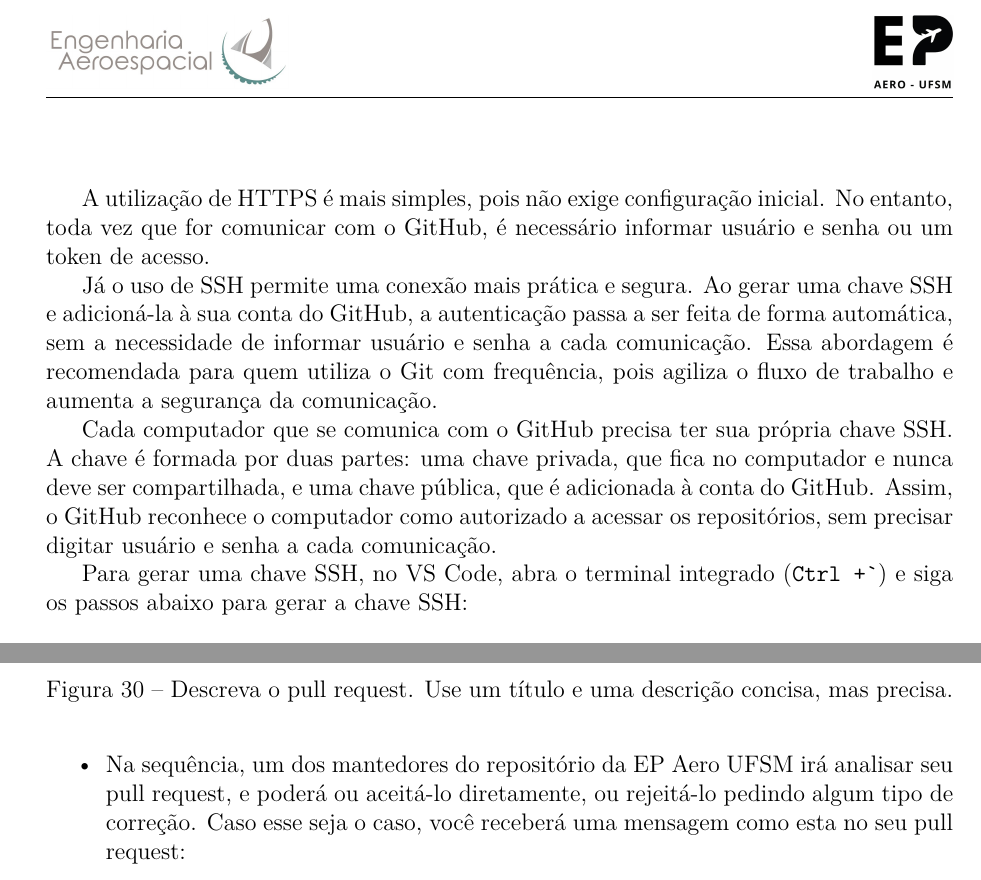
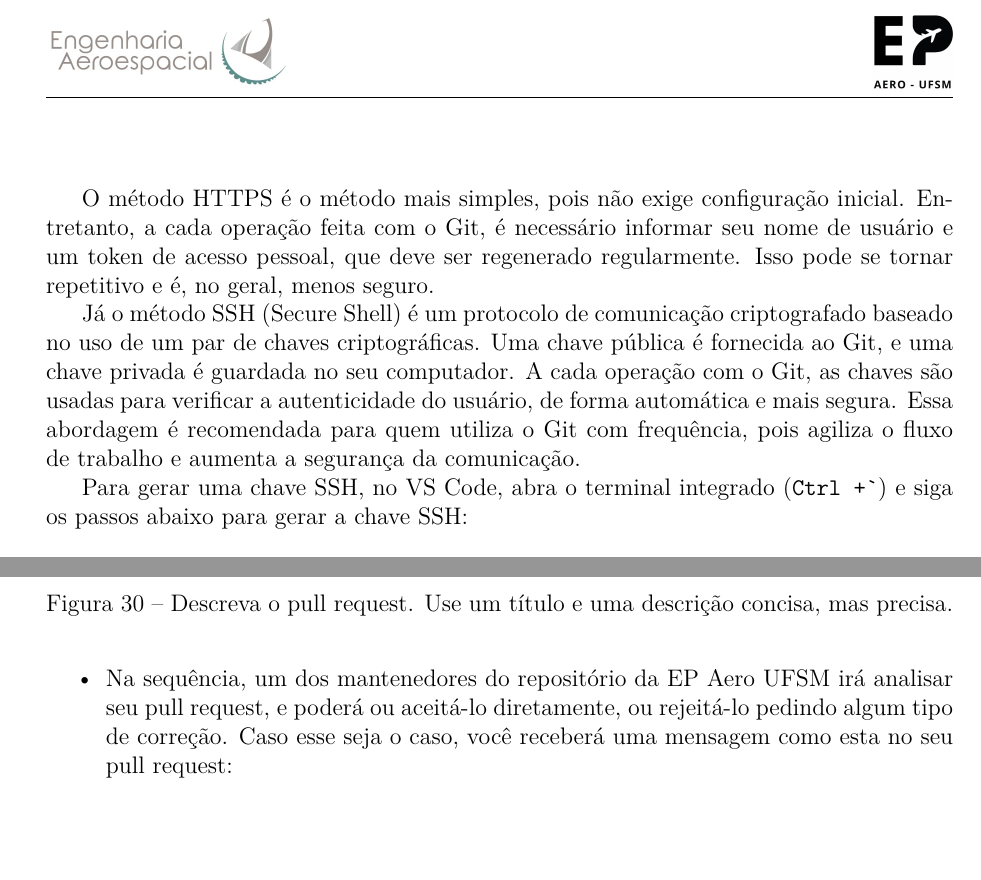
Before and after one commit to ep-aero-ufsm/apostila-github, a LaTeX document (apostila_github.tex, which reads componentes/2_ConceitosBasicos.tex, componentes/9_Exercicios.tex): two parts of pages 15 and 45 of 47, joined at a grey line, cut so that both start at the same text. Compiled offline with XeLaTeX.

Commit message:
reescrever explicacao sobre chave SSH

```diff
--- a/componentes/2_ConceitosBasicos.tex
+++ b/componentes/2_ConceitosBasicos.tex
@@ -253,11 +253,9 @@ Em seguida, edite as informações do seu perfil da maneira como desejar.
 
 Para trabalhar com o GitHub, é possível realizar a comunicação com a plataforma de duas formas principais: HTTPS ou SSH.
 
-A utilização de HTTPS é mais simples, pois não exige configuração inicial. No entanto, toda vez que for comunicar com o GitHub, é necessário informar usuário e senha ou um token de acesso.
+O método HTTPS é o método mais simples, pois não exige configuração inicial. Entretanto, a cada operação feita com o Git, é necessário informar seu nome de usuário e um token de acesso pessoal, que deve ser regenerado regularmente. Isso pode se tornar repetitivo e é, no geral, menos seguro.
 
-Já o uso de SSH permite uma conexão mais prática e segura. Ao gerar uma chave SSH e adicioná-la à sua conta do GitHub, a autenticação passa a ser feita de forma automática, sem a necessidade de informar usuário e senha a cada comunicação. Essa abordagem é recomendada para quem utiliza o Git com frequência, pois agiliza o fluxo de trabalho e aumenta a segurança da comunicação.
-
-Cada computador que se comunica com o GitHub precisa ter sua própria chave SSH. A chave é formada por duas partes: uma chave privada, que fica no computador e nunca deve ser compartilhada, e uma chave pública, que é adicionada à conta do GitHub. Assim, o GitHub reconhece o computador como autorizado a acessar os repositórios, sem precisar digitar usuário e senha a cada comunicação.
+Já o método SSH (Secure Shell) é um protocolo de comunicação criptografado baseado no uso de um par de chaves criptográficas. Uma chave pública é fornecida ao Git, e uma chave privada é guardada no seu computador. A cada operação com o Git, as chaves são usadas para verificar a autenticidade do usuário, de forma automática e mais segura. Essa abordagem é recomendada para quem utiliza o Git com frequência, pois agiliza o fluxo de trabalho e aumenta a segurança da comunicação.
 
 Para gerar uma chave SSH, no VS Code, abra o terminal integrado (\texttt{Ctrl + \`}) e siga os passos abaixo para gerar a chave SSH:
 
--- a/componentes/9_Exercicios.tex
+++ b/componentes/9_Exercicios.tex
@@ -303,7 +303,7 @@ git push origin minha-contribuicao
         \label{fig:configurar_pr}
     \end{figure}
 
-    \item Na sequência, um dos mantedores do repositório da EP Aero UFSM irá analisar seu pull request, e poderá ou aceitá-lo diretamente, ou rejeitá-lo pedindo algum tipo de correção. Caso esse seja o caso, você receberá uma mensagem como esta no seu pull request:
+    \item Na sequência, um dos mantenedores do repositório da EP Aero UFSM irá analisar seu pull request, e poderá ou aceitá-lo diretamente, ou rejeitá-lo pedindo algum tipo de correção. Caso esse seja o caso, você receberá uma mensagem como esta no seu pull request:
 
     \begin{figure}[H]
         \centering
```
Also changed, not shown: componentes/9_Exercicios.tex (4 more changed lines).
